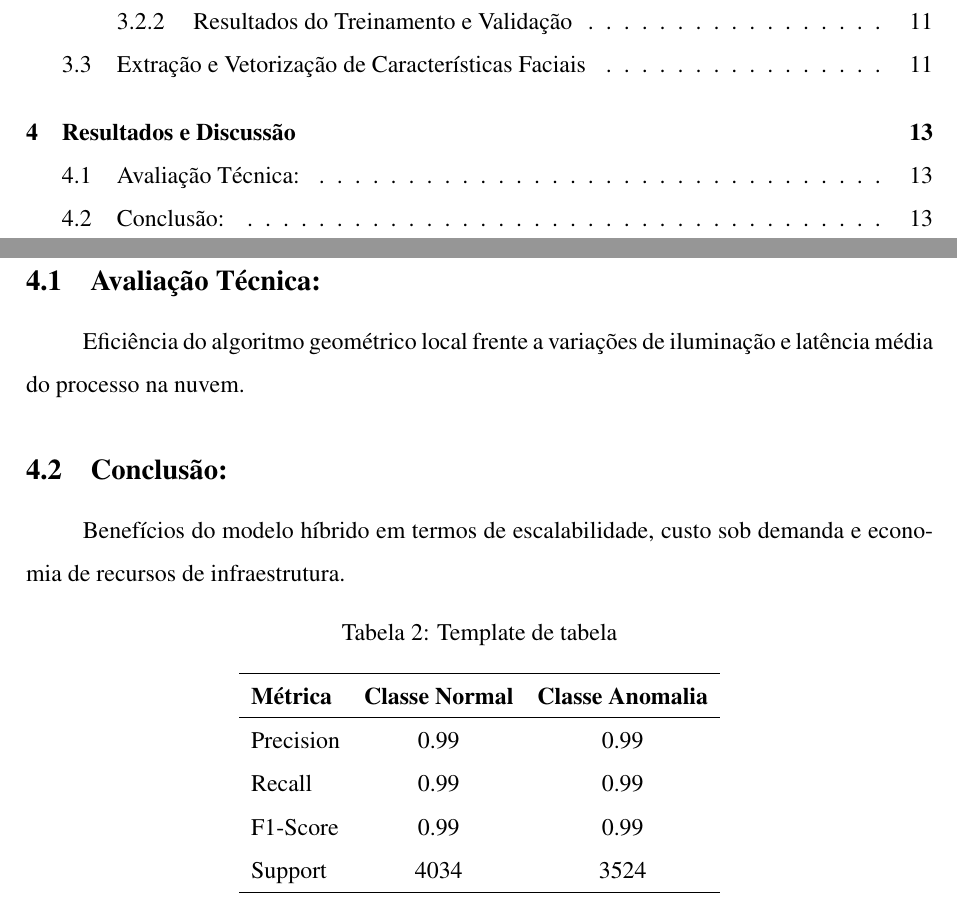
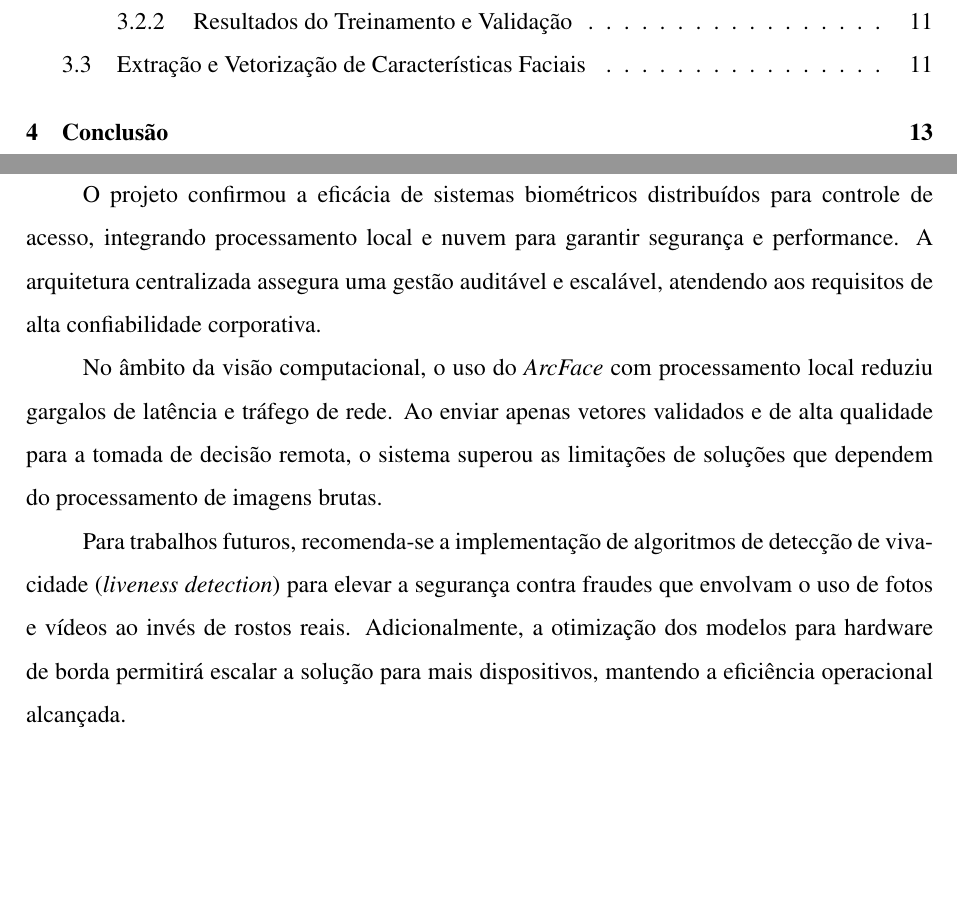
Before and after one commit to Jolusca/SistDistrib, a LaTeX document (Trabalho_de_PDI_e_DAD/main.tex, which reads Trabalho_de_PDI_e_DAD/secoes/04-resultados.tex): two parts of pages 2 and 13 of 15 before the commit and two parts of pages 2 and 13 of 14 after it, joined at a grey line, cut so that both start at the same text, the shorter picture padded with empty space. Compiled offline with pdfLaTeX.

Commit message:
atualiza seção de conclusão

```diff
--- a/Trabalho_de_PDI_e_DAD/secoes/04-resultados.tex
+++ b/Trabalho_de_PDI_e_DAD/secoes/04-resultados.tex
@@ -1,20 +1,7 @@
-\section{Resultados e Discussão}
+\section{Conclusão}
 
-\subsection{Avaliação Técnica:} Eficiência do algoritmo geométrico local frente a variações de iluminação e latência média do processo na nuvem.
+O projeto confirmou a eficácia de sistemas biométricos distribuídos para controle de acesso, integrando processamento local e nuvem para garantir segurança e performance. A arquitetura centralizada assegura uma gestão auditável e escalável, atendendo aos requisitos de alta confiabilidade corporativa.
 
-\subsection{Conclusão:} Benefícios do modelo híbrido em termos de escalabilidade, custo sob demanda e economia de recursos de infraestrutura.
-\begin{table}[ht]
-\centering
-\caption{Template de tabela}
-\label{tab:knn_metrics}
-\begin{tabular}{lcc}
-\hline
-\textbf{Métrica} & \textbf{Classe Normal} & \textbf{Classe Anomalia} \\
-\hline
-Precision & 0.99 & 0.99 \\
-Recall    & 0.99 & 0.99 \\
-F1-Score  & 0.99 & 0.99 \\
-Support   & 4034 & 3524 \\
-\hline
-\end{tabular}
-\end{table}
+No âmbito da visão computacional, o uso do \textit{ArcFace} com processamento local reduziu gargalos de latência e tráfego de rede. Ao enviar apenas vetores validados e de alta qualidade para a tomada de decisão remota, o sistema superou as limitações de soluções que dependem do processamento de imagens brutas.
+
+Para trabalhos futuros, recomenda-se a implementação de algoritmos de detecção de vivacidade (\textit{liveness detection}) para elevar a segurança contra fraudes que envolvam o uso de fotos e vídeos ao invés de rostos reais. Adicionalmente, a otimização dos modelos para hardware de borda permitirá escalar a solução para mais dispositivos, mantendo a eficiência operacional alcançada.
```
Also changed, not shown: Trabalho_de_PDI_e_DAD/main.tex (+2 -2 lines), Trabalho_de_PDI_e_DAD/main.pdf.
